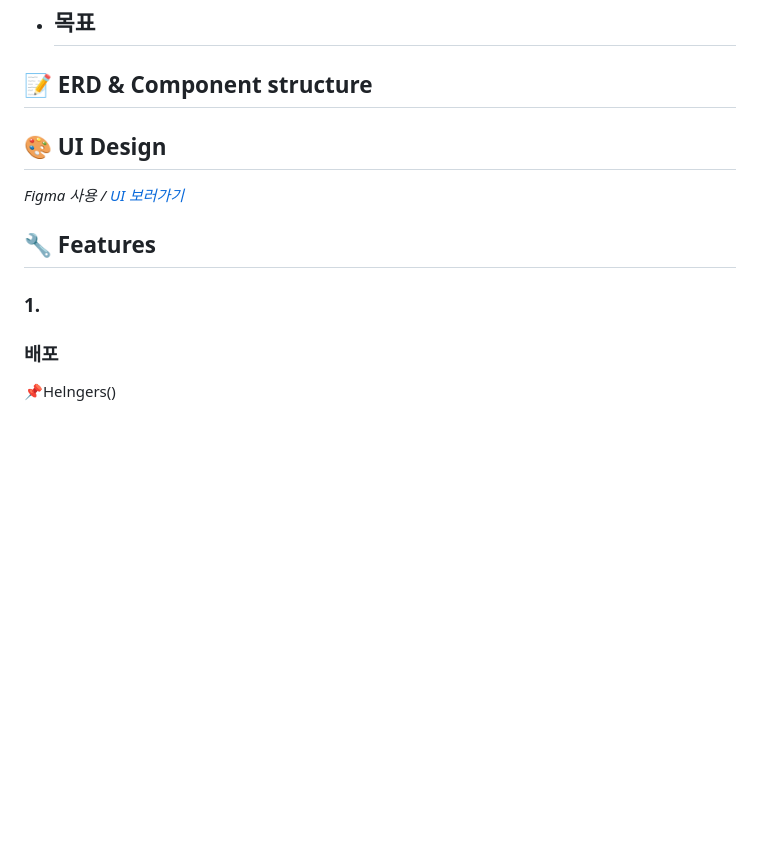
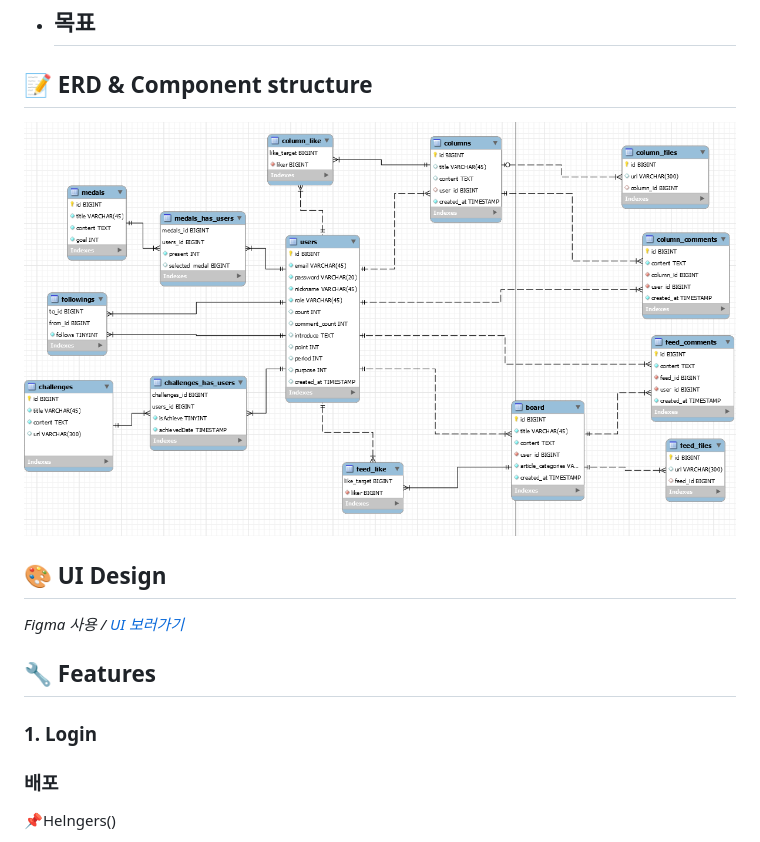
Before and after one commit to HyojinPark1223/Helngers, a Markdown page: README.md, the part around the change printed below. Drawn GitHub-style; pictures changed too: images/README/002.png; blank space fills up the shorter version.

```diff
--- a/README.md
+++ b/README.md
@@ -48,7 +48,7 @@
 
 ## 📝 ERD & Component structure
 
-
+![](./images/README/002.png)
 
 
 
@@ -62,7 +62,9 @@
 
 ## 🔧 Features
 
-### 1.
+### 1. Login
+
+
 
 
 
```
Also changed, not shown: other parts of README.md (+0 -4 lines).
